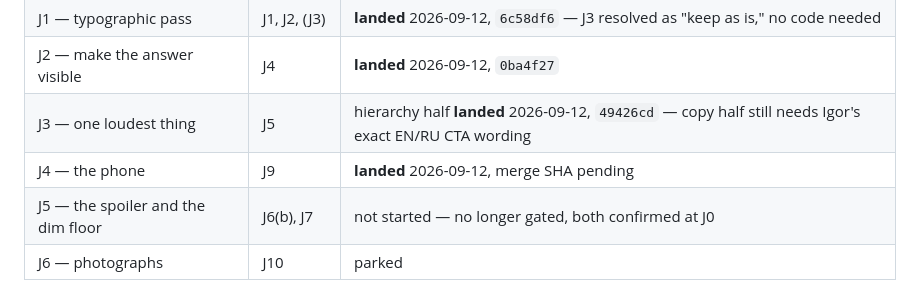
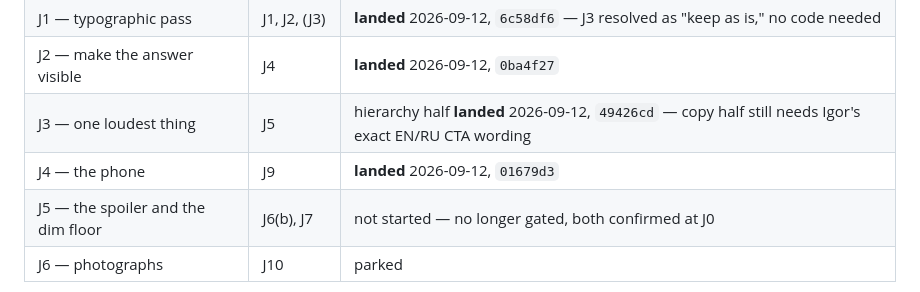
Before and after one commit to Brychenka/Vitnyr-v2, a Markdown page: JURY-PASS-II.md, the part around the change. Drawn GitHub-style.

Commit message:
Record Stage J4's merge SHA in the Jury Pass II tracker
Co-Authored-By: Claude Sonnet 5 <noreply@anthropic.com>

```diff
--- a/JURY-PASS-II.md
+++ b/JURY-PASS-II.md
@@ -467,7 +467,7 @@ bilingual `alt` work. Unblocks the artifact republish at the same time.
 | J1 — typographic pass | J1, J2, (J3) | **landed** 2026-09-12, `6c58df6` — J3 resolved as "keep as is," no code needed |
 | J2 — make the answer visible | J4 | **landed** 2026-09-12, `0ba4f27` |
 | J3 — one loudest thing | J5 | hierarchy half **landed** 2026-09-12, `49426cd` — copy half still needs Igor's exact EN/RU CTA wording |
-| J4 — the phone | J9 | **landed** 2026-09-12, merge SHA pending |
+| J4 — the phone | J9 | **landed** 2026-09-12, `01679d3` |
 | J5 — the spoiler and the dim floor | J6(b), J7 | not started — no longer gated, both confirmed at J0 |
 | J6 — photographs | J10 | parked |
 
```
